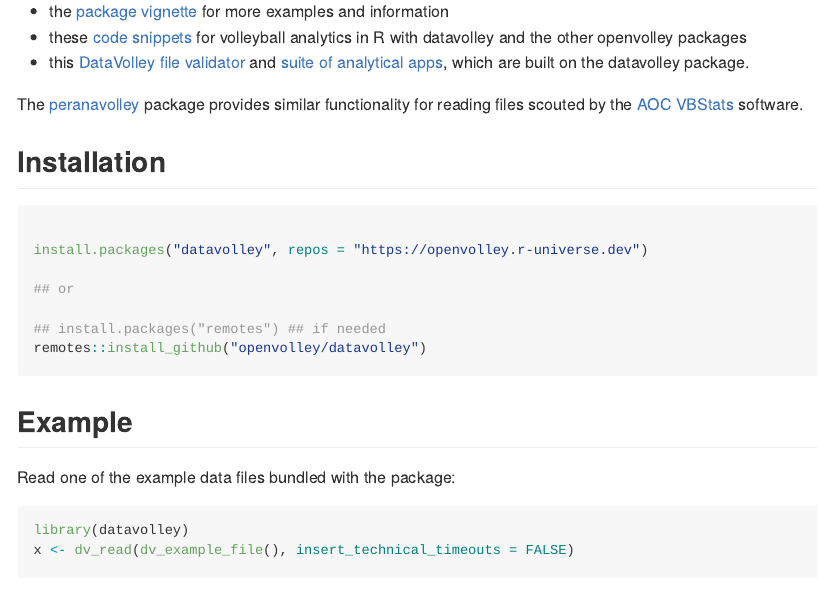
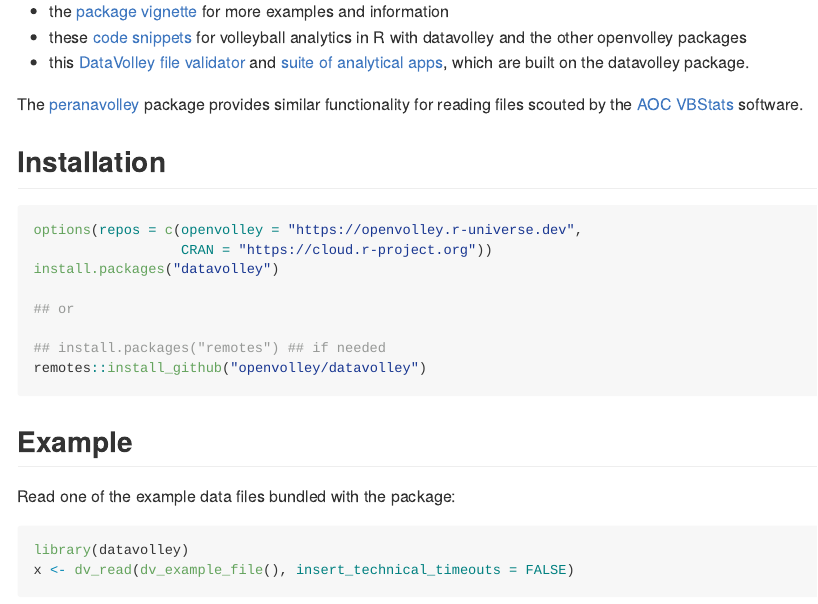
Before and after one commit to openvolley/datavolley, an R Markdown document (README.Rmd): the page in a window 1100 px wide, from 220 px down. Rendered offline with R 4.5, knitr and Pandoc, with nearby package versions; some code elsewhere in the file could not run offline; badge pictures from the web are left out.

Commit message:
install instructions

````diff
--- a/README.Rmd
+++ b/README.Rmd
@@ -34,8 +34,9 @@ The [peranavolley](https://github.com/openvolley/peranavolley) package provides
 ## Installation
 
 ```{r eval=FALSE}
-
-install.packages("datavolley", repos = "https://openvolley.r-universe.dev")
+options(repos = c(openvolley = "https://openvolley.r-universe.dev",
+                  CRAN = "https://cloud.r-project.org"))
+install.packages("datavolley")
 
 ## or
 
````
Also changed, not shown: README.md.
